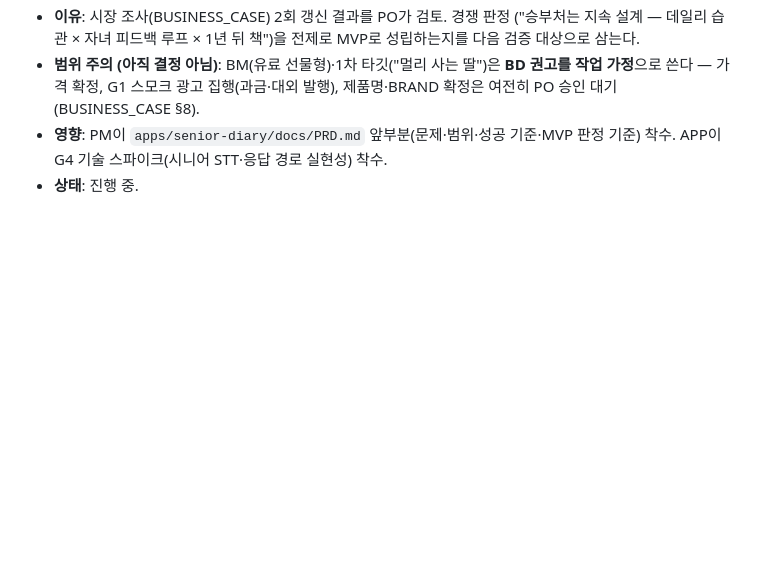
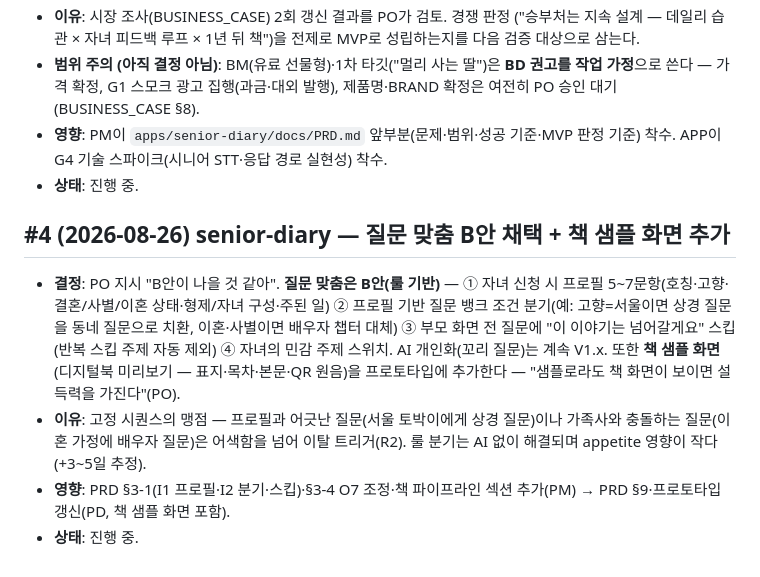
Before and after one commit to Komjirak/ai-team-kit, a Markdown page: docs/DECISIONS.md, the part around the change. GitHub-like rendering; blank space fills up the shorter version.

Commit message:
DECISIONS #4 — senior-diary 질문 맞춤 B안 채택 + 책 샘플 화면 추가 지시
Co-Authored-By: Claude Fable 5 <noreply@anthropic.com>
Claude-Session: https://claude.ai/code/session_017JcqT3yaYTGB1chXKKzFEz

```diff
--- a/docs/DECISIONS.md
+++ b/docs/DECISIONS.md
@@ -82,3 +82,20 @@ PO가 내린 결정을 번호·날짜와 함께 기록한다. **결정은 여기
 - **영향**: PM이 `apps/senior-diary/docs/PRD.md` 앞부분(문제·범위·성공 기준·MVP
   판정 기준) 착수. APP이 G4 기술 스파이크(시니어 STT·응답 경로 실현성) 착수.
 - **상태**: 진행 중.
+
+## #4 (2026-08-26) senior-diary — 질문 맞춤 B안 채택 + 책 샘플 화면 추가
+
+- **결정**: PO 지시 "B안이 나을 것 같아". **질문 맞춤은 B안(룰 기반)** — ① 자녀
+  신청 시 프로필 5~7문항(호칭·고향·결혼/사별/이혼 상태·형제/자녀 구성·주된 일)
+  ② 프로필 기반 질문 뱅크 조건 분기(예: 고향=서울이면 상경 질문을 동네 질문으로
+  치환, 이혼·사별이면 배우자 챕터 대체) ③ 부모 화면 전 질문에 "이 이야기는
+  넘어갈게요" 스킵(반복 스킵 주제 자동 제외) ④ 자녀의 민감 주제 스위치.
+  AI 개인화(꼬리 질문)는 계속 V1.x. 또한 **책 샘플 화면**(디지털북 미리보기 —
+  표지·목차·본문·QR 원음)을 프로토타입에 추가한다 — "샘플로라도 책 화면이
+  보이면 설득력을 가진다"(PO).
+- **이유**: 고정 시퀀스의 맹점 — 프로필과 어긋난 질문(서울 토박이에게 상경 질문)이나
+  가족사와 충돌하는 질문(이혼 가정에 배우자 질문)은 어색함을 넘어 이탈 트리거(R2).
+  룰 분기는 AI 없이 해결되며 appetite 영향이 작다(+3~5일 추정).
+- **영향**: PRD §3-1(I1 프로필·I2 분기·스킵)·§3-4 O7 조정·책 파이프라인 섹션
+  추가(PM) → PRD §9·프로토타입 갱신(PD, 책 샘플 화면 포함).
+- **상태**: 진행 중.
```
